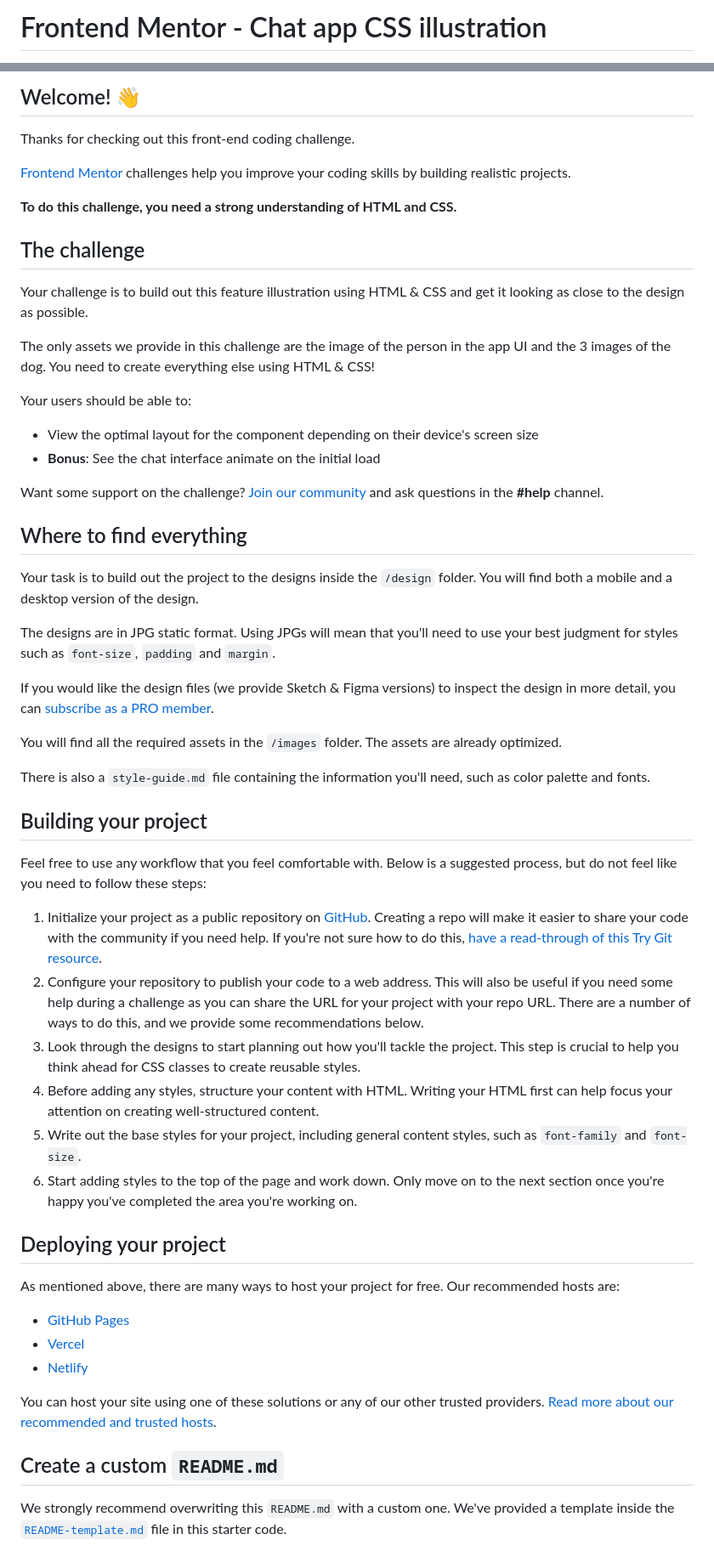
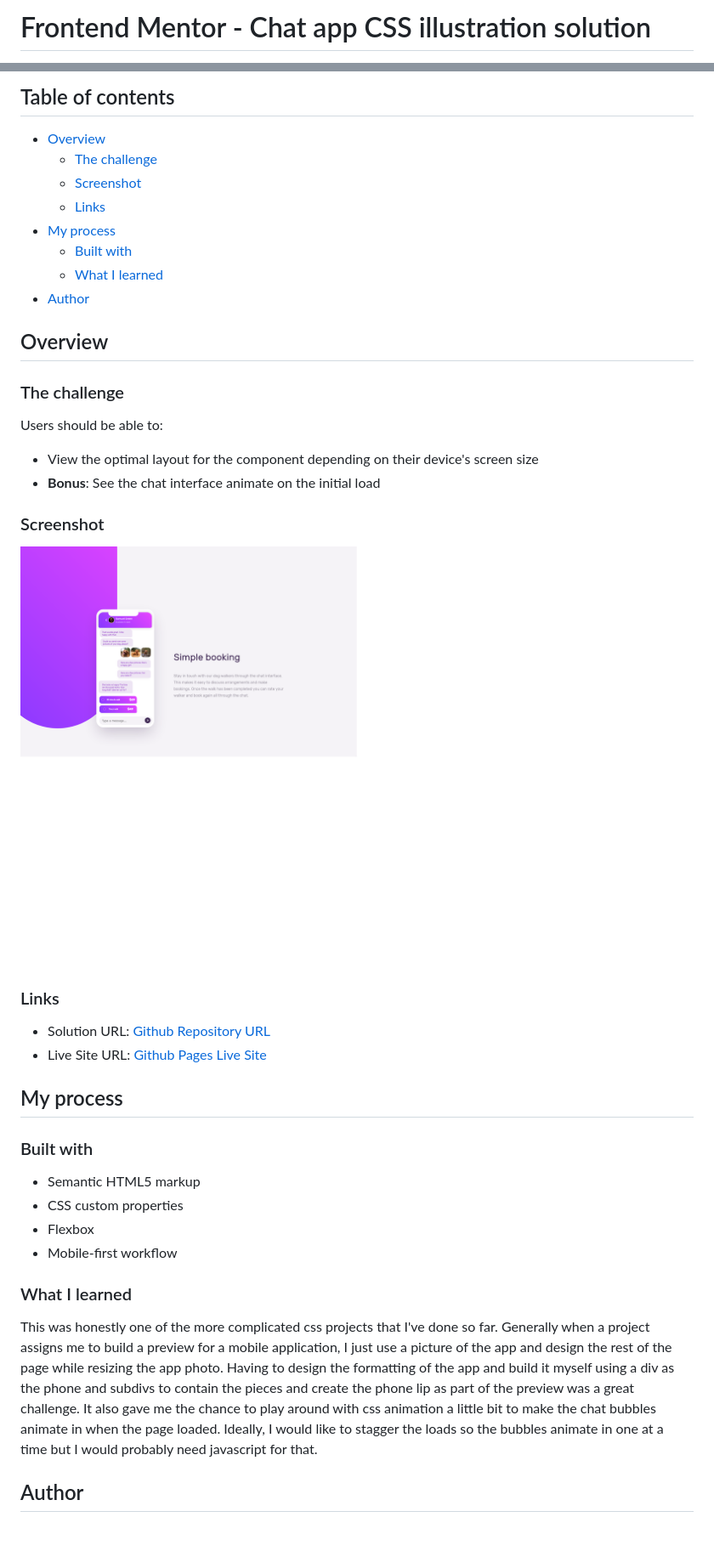
Before and after one commit to ShaunPour/chat-app-illustration, a Markdown page: README.md, 2 parts joined by grey strips. Shown: that part at 85% size. Rendered like a GitHub page; pictures changed too: Screenshot.jpg (added); blank space fills up the shorter version.

```diff
--- a/README.md
+++ b/README.md
@@ -1,2 +1,2 @@
-# Frontend Mentor - Chat app CSS illustration
+# Frontend Mentor - Chat app CSS illustration solution
 
@@ -4,59 +4,47 @@
 
-## Welcome! 👋
+## Table of contents
 
-Thanks for checking out this front-end coding challenge.
+- [Overview](#overview)
+  - [The challenge](#the-challenge)
+  - [Screenshot](#screenshot)
+  - [Links](#links)
+- [My process](#my-process)
+  - [Built with](#built-with)
+  - [What I learned](#what-i-learned)
+- [Author](#author)
 
-[Frontend Mentor](https://www.frontendmentor.io) challenges help you improve your coding skills by building realistic projects.
+## Overview
 
-**To do this challenge, you need a strong understanding of HTML and CSS.**
+### The challenge
 
-## The challenge
-
-Your challenge is to build out this feature illustration using HTML & CSS and get it looking as close to the design as possible.
-
-The only assets we provide in this challenge are the image of the person in the app UI and the 3 images of the dog. You need to create everything else using HTML & CSS!
-
-Your users should be able to:
+Users should be able to:
 
 - View the optimal layout for the component depending on their device's screen size
 - **Bonus**: See the chat interface animate on the initial load
 
-Want some support on the challenge? [Join our community](https://www.frontendmentor.io/community) and ask questions in the **#help** channel.
+### Screenshot
 
-## Where to find everything
+![Screenshot](./Screenshot.jpg)
 
-Your task is to build out the project to the designs inside the `/design` folder. You will find both a mobile and a desktop version of the design.
+### Links
 
-The designs are in JPG static format. Using JPGs will mean that you'll need to use your best judgment for styles such as `font-size`, `padding` and `margin`.
+- Solution URL: [Github Repository URL](https://github.com/DarkPhoenixNinja92/chat-app-illustration)
+- Live Site URL: [Github Pages Live Site](https://darkphoenixninja92.github.io/chat-app-illustration/)
 
-If you would like the design files (we provide Sketch & Figma versions) to inspect the design in more detail, you can [subscribe as a PRO member](https://www.frontendmentor.io/pro).
+## My process
 
-You will find all the required assets in the `/images` folder. The assets are already optimized.
+### Built with
 
-There is also a `style-guide.md` file containing the information you'll need, such as color palette and fonts.
+- Semantic HTML5 markup
+- CSS custom properties
+- Flexbox
+- Mobile-first workflow
 
-## Building your project
+### What I learned
 
-Feel free to use any workflow that you feel comfortable with. Below is a suggested process, but do not feel like you need to follow these steps:
+This was honestly one of the more complicated css projects that I've done so far. Generally when a project assigns me to build a preview for a mobile application, I just use a picture of the app and design the rest of the page while resizing
+the app photo. Having to design the formatting of the app and build it myself using a div as the phone and subdivs to contain the pieces and create the phone lip as part of the preview was a great challenge. It also gave me the chance to
+play around with css animation a little bit to make the chat bubbles animate in when the page loaded. Ideally, I would like to stagger the loads so the bubbles animate in one at a time but I would probably need javascript for that.
 
-1. Initialize your project as a public repository on [GitHub](https://github.com/). Creating a repo will make it easier to share your code with the community if you need help. If you're not sure how to do this, [have a read-through of this Try Git resource](https://try.github.io/).
-2. Configure your repository to publish your code to a web address. This will also be useful if you need some help during a challenge as you can share the URL for your project with your repo URL. There are a number of ways to do this, and we provide some recommendations below.
-3. Look through the designs to start planning out how you'll tackle the project. This step is crucial to help you think ahead for CSS classes to create reusable styles.
-4. Before adding any styles, structure your content with HTML. Writing your HTML first can help focus your attention on creating well-structured content.
-5. Write out the base styles for your project, including general content styles, such as `font-family` and `font-size`.
-6. Start adding styles to the top of the page and work down. Only move on to the next section once you're happy you've completed the area you're working on.
+## Author
 
-## Deploying your project
-
-As mentioned above, there are many ways to host your project for free. Our recommended hosts are:
-
-- [GitHub Pages](https://pages.github.com/)
-- [Vercel](https://vercel.com/)
-- [Netlify](https://www.netlify.com/)
-
-You can host your site using one of these solutions or any of our other trusted providers. [Read more about our recommended and trusted hosts](https://medium.com/frontend-mentor/frontend-mentor-trusted-hosting-providers-bf000dfebe).
-
-## Create a custom `README.md`
-
-We strongly recommend overwriting this `README.md` with a custom one. We've provided a template inside the [`README-template.md`](./README-template.md) file in this starter code.
-
```
Also changed, not shown: other parts of README.md (+4 -31 lines), README-template.md (deleted, +0 -111 lines).
